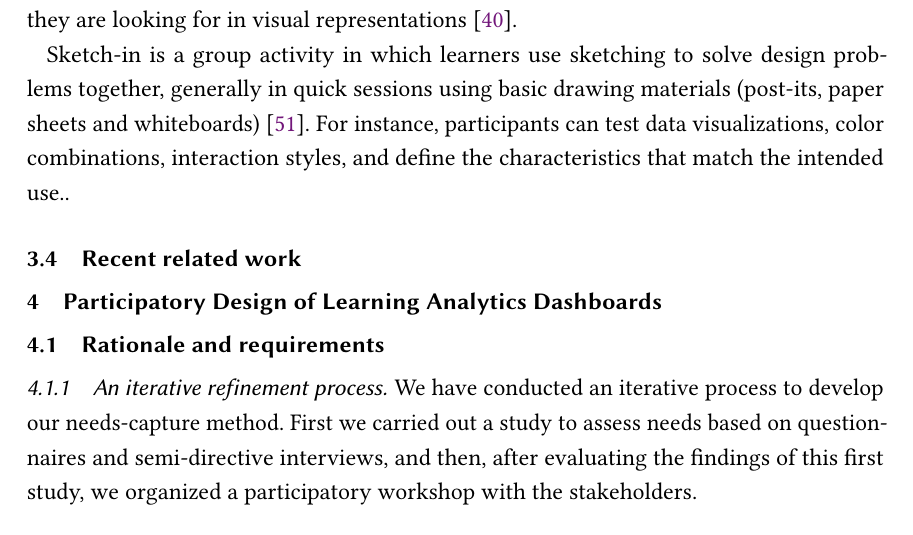
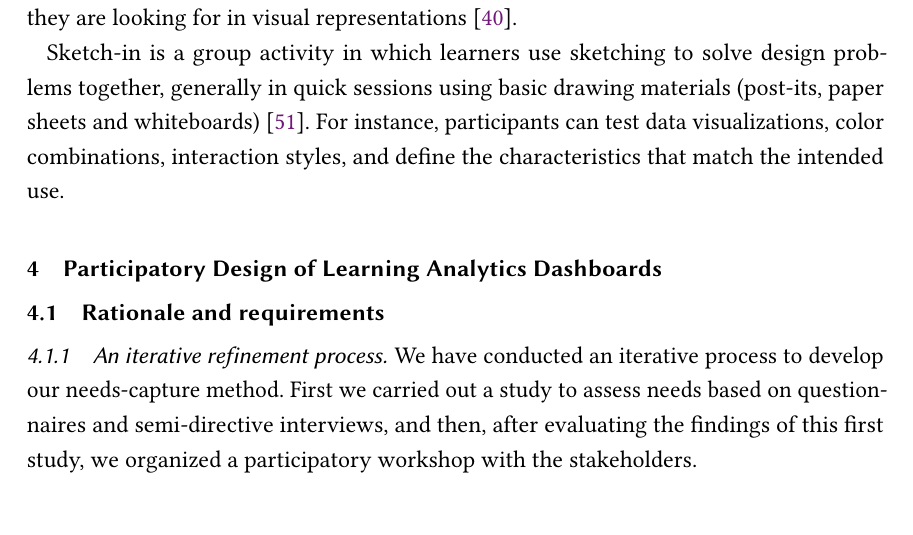
Before and after one commit to ladgeneration/LADCodesign, a LaTeX paper (main.tex): part of page 11 of 32, cut so that both start at the same text. Compiled offline with pdfLaTeX.

Commit message:
some typos corrected

```diff
--- a/main.tex
+++ b/main.tex
@@ -284,12 +284,7 @@ Numerous map-based design tools are available, mainly to help creativity and use
 Sketches and prototypes can be used to converge the results of collaborative efforts with stakeholders. This making process allows constructing visual representations, engaging co-designers beyond the ideation process. Prototyping allows participants to communicate in a non-traditional way, by inviting them to communicate their needs and expectations \cite{gaver1999design}.
 Reflection and interpretation are the primary objectives in building the first prototype that helps all learners involved understand what they are looking for in visual representations \cite{luckin2013handbook}.
 
-Sketch-in is a group activity in which learners use sketching to solve design problems together, generally in quick sessions using basic drawing materials (post-its, paper sheets and whiteboards) \cite{prieto2018co}. For instance, participants can test data visualizations, color combinations, interaction styles, and define the characteristics that match the intended use..
-
-
-
-\subsection{Recent related work}
-
+Sketch-in is a group activity in which learners use sketching to solve design problems together, generally in quick sessions using basic drawing materials (post-its, paper sheets and whiteboards) \cite{prieto2018co}. For instance, participants can test data visualizations, color combinations, interaction styles, and define the characteristics that match the intended use.
 
 \section{Participatory Design of Learning Analytics Dashboards}
 \subsection{Rationale and requirements}
```
Also changed, not shown: main.pdf.
